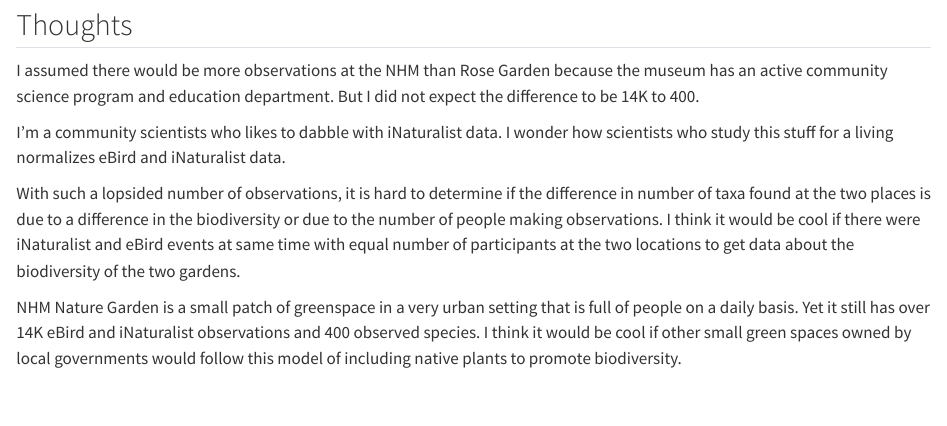
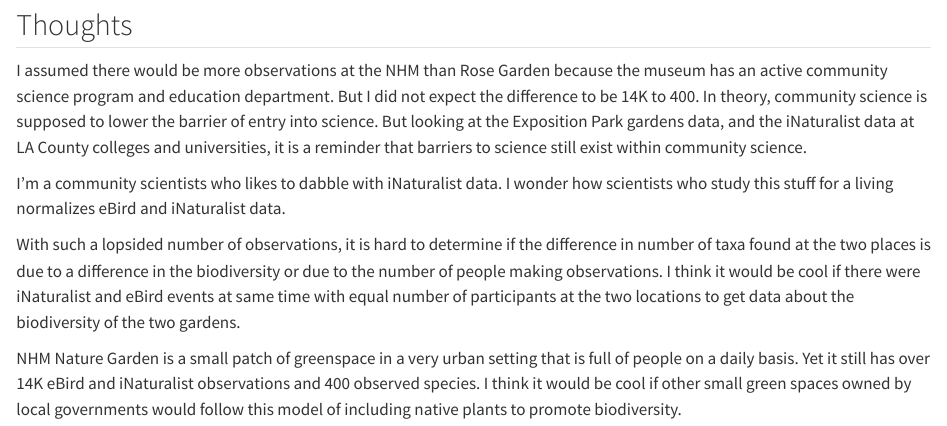
Before and after one commit to wykhuh/expo-park-gardens, a Quarto document (scripts/garden-comparison.qmd): the page in a window 1100 px wide, from 7140 px down. Rendered offline with R 4.5, knitr and Pandoc in place of Quarto, with nearby package versions; some code elsewhere in the file could not run offline.

Commit message:
update thoughts

```diff
--- a/scripts/garden-comparison.qmd
+++ b/scripts/garden-comparison.qmd
@@ -328,7 +328,7 @@
 
 ## Thoughts
 
-I assumed there would be more observations at the NHM than Rose Garden because the museum has an active community science program and education department. But I did not expect the difference to be 14K to 400.
+I assumed there would be more observations at the NHM than Rose Garden because the museum has an active community science program and education department. But I did not expect the difference to be 14K to 400.  In theory, community science is supposed to lower the barrier of entry into science. But looking at the Exposition Park gardens data, and the iNaturalist data at LA County colleges and universities, it is a reminder that barriers to science still exist within community science.
 
 I'm a community scientists who likes to dabble with iNaturalist data. I wonder how scientists who study this stuff for a living normalizes eBird and iNaturalist data.
 
```
